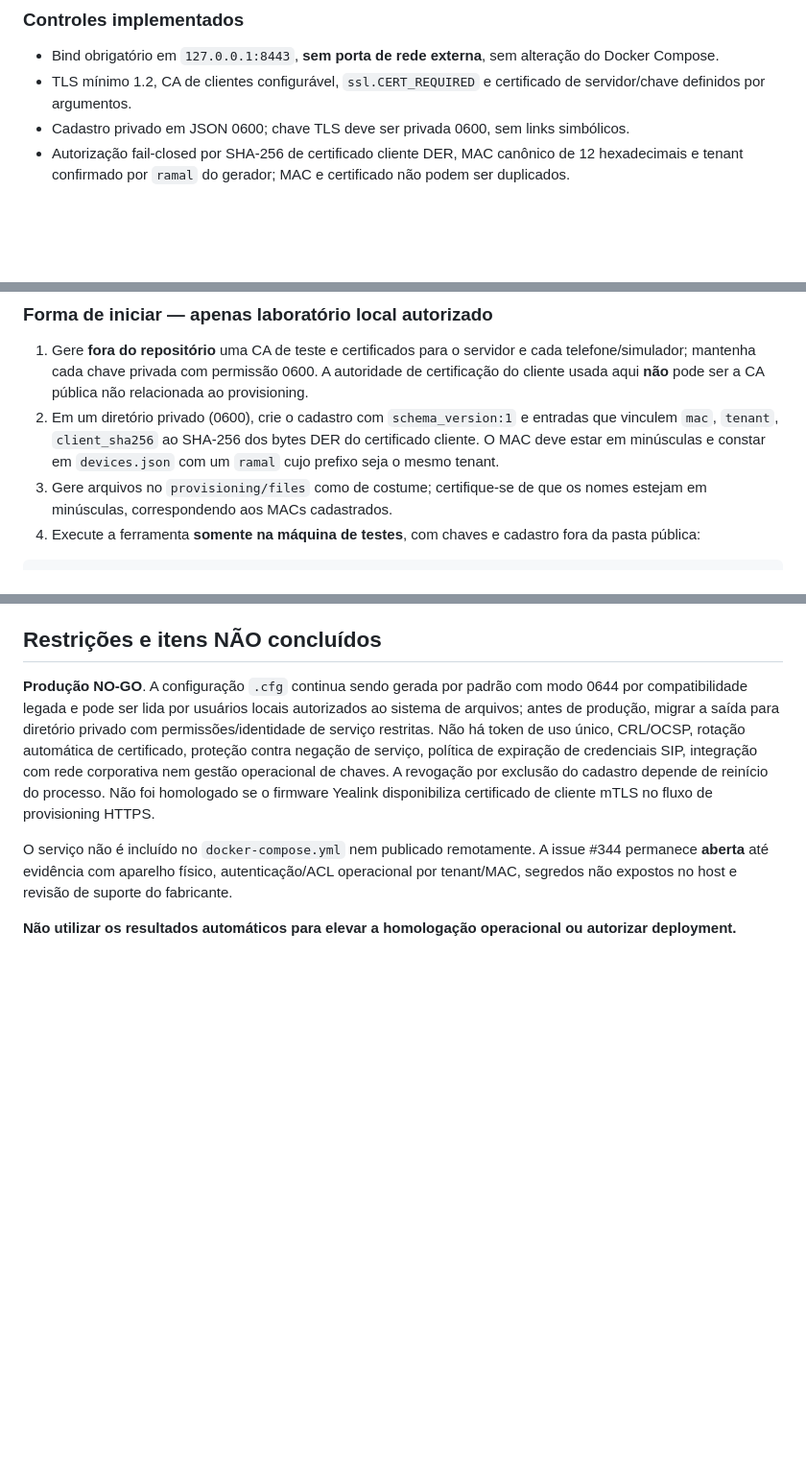
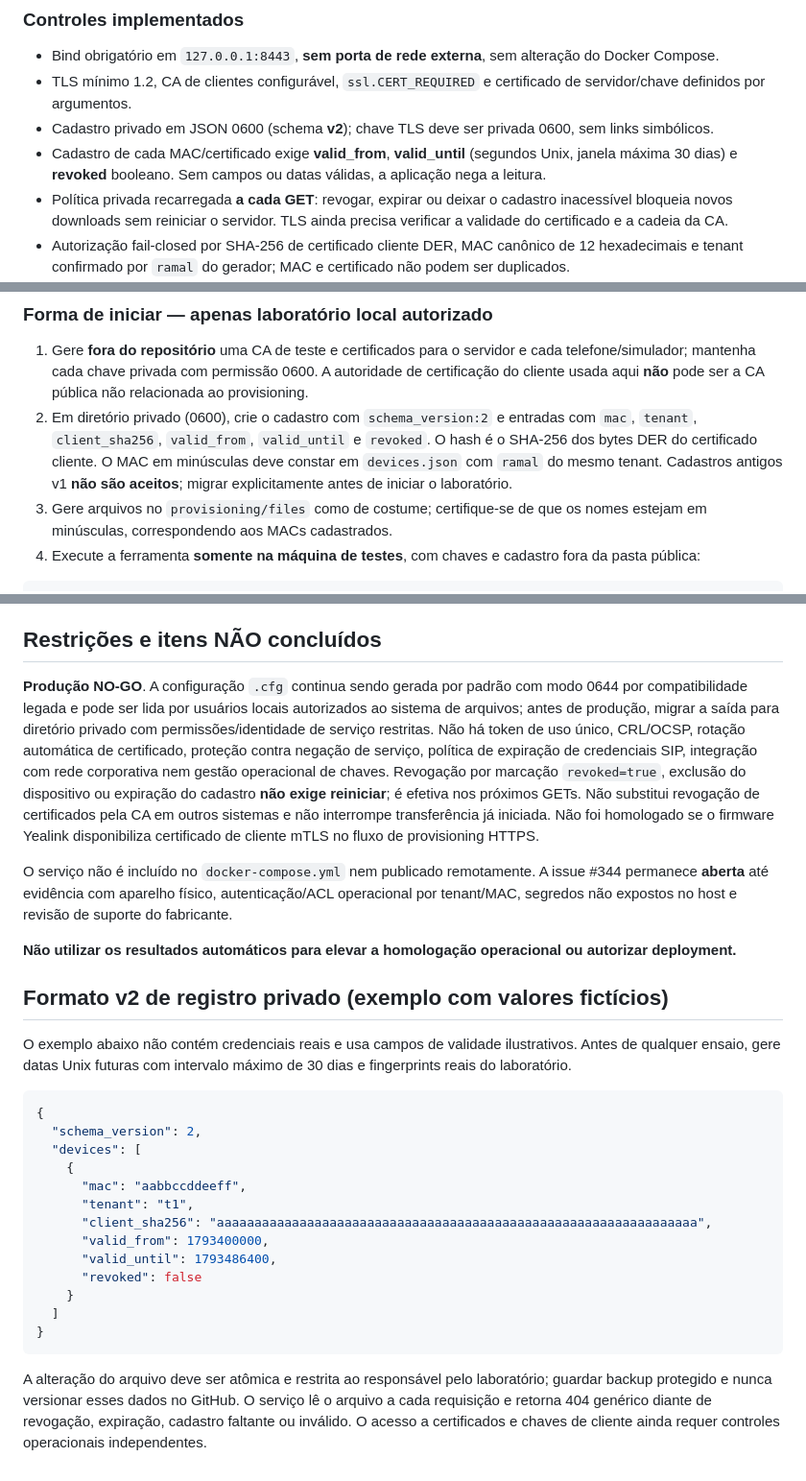
Before and after one commit to jeffaxe81/pabx-mvp, a Markdown page: docs/security/provisioning-mtls-laboratorio.md, 3 parts joined by grey strips. Shown at 96% size. Drawn GitHub-style; blank space fills up the shorter version.

Commit message:
docs(mtls): migracao v2, prazo maximo 30 dias e revogacao sem restart

````diff
--- a/docs/security/provisioning-mtls-laboratorio.md
+++ b/docs/security/provisioning-mtls-laboratorio.md
@@ -10,7 +10,9 @@ Este lote adiciona `provisioning/mtls_server.py`: serviço HTTPS com certificado
 
 - Bind obrigatório em `127.0.0.1:8443`, **sem porta de rede externa**, sem alteração do Docker Compose.
 - TLS mínimo 1.2, CA de clientes configurável, `ssl.CERT_REQUIRED` e certificado de servidor/chave definidos por argumentos.
-- Cadastro privado em JSON 0600; chave TLS deve ser privada 0600, sem links simbólicos.
+- Cadastro privado em JSON 0600 (schema **v2**); chave TLS deve ser privada 0600, sem links simbólicos.
+- Cadastro de cada MAC/certificado exige **valid_from**, **valid_until** (segundos Unix, janela máxima 30 dias) e **revoked** booleano. Sem campos ou datas válidas, a aplicação nega a leitura.
+- Política privada recarregada **a cada GET**: revogar, expirar ou deixar o cadastro inacessível bloqueia novos downloads sem reiniciar o servidor. TLS ainda precisa verificar a validade do certificado e a cadeia da CA.
 - Autorização fail-closed por SHA-256 de certificado cliente DER, MAC canônico de 12 hexadecimais e tenant confirmado por `ramal` do gerador; MAC e certificado não podem ser duplicados.
 - Apenas `GET /<mac-lowercase>.cfg`, com método, rota e query estritamente validados; não há listagem de diretório.
 - Diretório aberto em POSIX com `O_DIRECTORY | O_NOFOLLOW`; arquivos abertos relativamente ao FD do diretório, com `O_NOFOLLOW`; somente arquivo regular de até 512 KiB.
@@ -22,7 +24,7 @@ Este lote adiciona `provisioning/mtls_server.py`: serviço HTTPS com certificado
 ### Forma de iniciar — apenas laboratório local autorizado
 
 1. Gere **fora do repositório** uma CA de teste e certificados para o servidor e cada telefone/simulador; mantenha cada chave privada com permissão 0600. A autoridade de certificação do cliente usada aqui **não** pode ser a CA pública não relacionada ao provisioning.
-2. Em um diretório privado (0600), crie o cadastro com `schema_version:1` e entradas que vinculem `mac`, `tenant`, `client_sha256` ao SHA-256 dos bytes DER do certificado cliente. O MAC deve estar em minúsculas e constar em `devices.json` com um `ramal` cujo prefixo seja o mesmo tenant.
+2. Em diretório privado (0600), crie o cadastro com `schema_version:2` e entradas com `mac`, `tenant`, `client_sha256`, `valid_from`, `valid_until` e `revoked`. O hash é o SHA-256 dos bytes DER do certificado cliente. O MAC em minúsculas deve constar em `devices.json` com `ramal` do mesmo tenant. Cadastros antigos v1 **não são aceitos**; migrar explicitamente antes de iniciar o laboratório.
 3. Gere arquivos no `provisioning/files` como de costume; certifique-se de que os nomes estejam em minúsculas, correspondendo aos MACs cadastrados.
 4. Execute a ferramenta **somente na máquina de testes**, com chaves e cadastro fora da pasta pública:
 
@@ -41,8 +43,30 @@ O laboratório é acessível apenas em loopback; qualquer uso externo, túnel, r
 
 ## Restrições e itens NÃO concluídos
 
-**Produção NO-GO**. A configuração `.cfg` continua sendo gerada por padrão com modo 0644 por compatibilidade legada e pode ser lida por usuários locais autorizados ao sistema de arquivos; antes de produção, migrar a saída para diretório privado com permissões/identidade de serviço restritas. Não há token de uso único, CRL/OCSP, rotação automática de certificado, proteção contra negação de serviço, política de expiração de credenciais SIP, integração com rede corporativa nem gestão operacional de chaves. A revogação por exclusão do cadastro depende de reinício do processo. Não foi homologado se o firmware Yealink disponibiliza certificado de cliente mTLS no fluxo de provisioning HTTPS.
+**Produção NO-GO**. A configuração `.cfg` continua sendo gerada por padrão com modo 0644 por compatibilidade legada e pode ser lida por usuários locais autorizados ao sistema de arquivos; antes de produção, migrar a saída para diretório privado com permissões/identidade de serviço restritas. Não há token de uso único, CRL/OCSP, rotação automática de certificado, proteção contra negação de serviço, política de expiração de credenciais SIP, integração com rede corporativa nem gestão operacional de chaves. Revogação por marcação `revoked=true`, exclusão do dispositivo ou expiração do cadastro **não exige reiniciar**; é efetiva nos próximos GETs. Não substitui revogação de certificados pela CA em outros sistemas e não interrompe transferência já iniciada. Não foi homologado se o firmware Yealink disponibiliza certificado de cliente mTLS no fluxo de provisioning HTTPS.
 
 O serviço não é incluído no `docker-compose.yml` nem publicado remotamente. A issue #344 permanece **aberta** até evidência com aparelho físico, autenticação/ACL operacional por tenant/MAC, segredos não expostos no host e revisão de suporte do fabricante.
 
 **Não utilizar os resultados automáticos para elevar a homologação operacional ou autorizar deployment.**
+
+## Formato v2 de registro privado (exemplo com valores fictícios)
+
+O exemplo abaixo não contém credenciais reais e usa campos de validade ilustrativos. Antes de qualquer ensaio, gere datas Unix futuras com intervalo máximo de 30 dias e fingerprints reais do laboratório.
+
+```json
+{
+  "schema_version": 2,
+  "devices": [
+    {
+      "mac": "aabbccddeeff",
+      "tenant": "t1",
+      "client_sha256": "aaaaaaaaaaaaaaaaaaaaaaaaaaaaaaaaaaaaaaaaaaaaaaaaaaaaaaaaaaaaaaaa",
+      "valid_from": 1793400000,
+      "valid_until": 1793486400,
+      "revoked": false
+    }
+  ]
+}
+```
+
+A alteração do arquivo deve ser atômica e restrita ao responsável pelo laboratório; guardar backup protegido e nunca versionar esses dados no GitHub. O serviço lê o arquivo a cada requisição e retorna 404 genérico diante de revogação, expiração, cadastro faltante ou inválido. O acesso a certificados e chaves de cliente ainda requer controles operacionais independentes.
````
